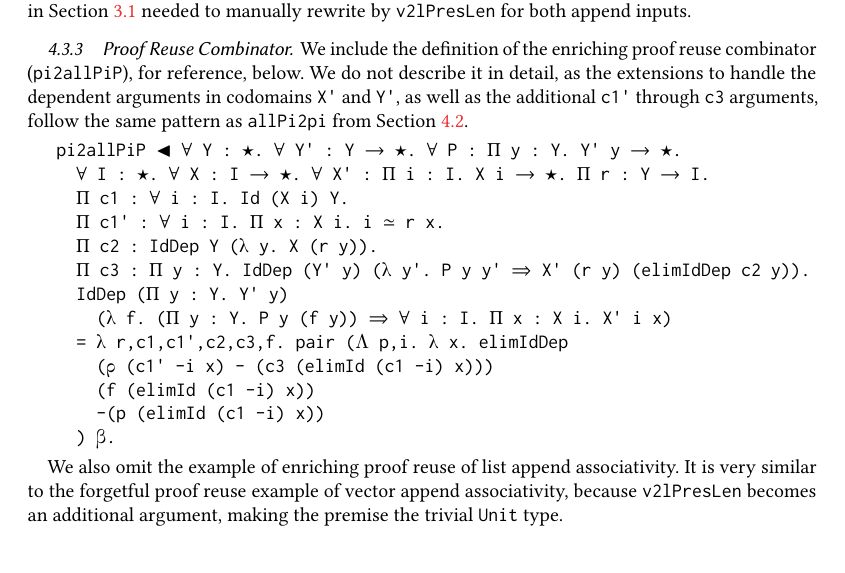
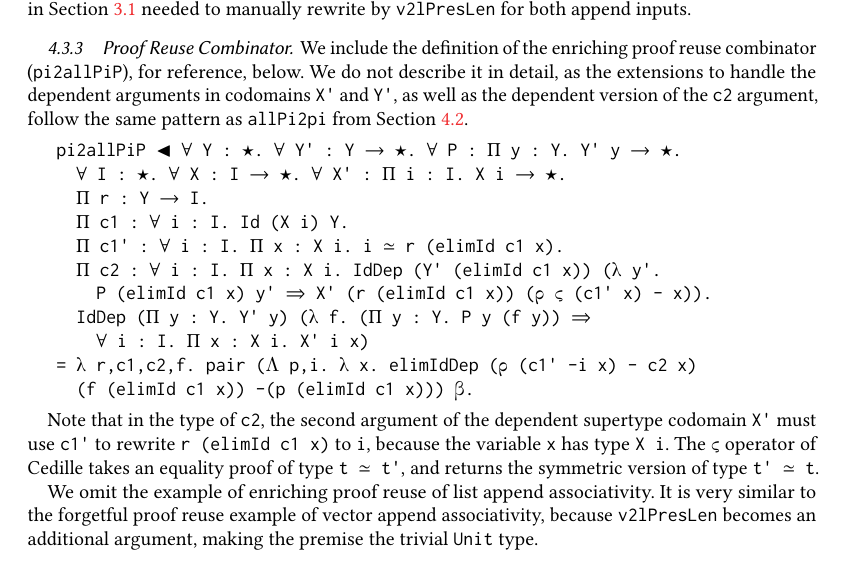
Before and after one commit to larrytheliquid/generic-reuse, a LaTeX paper (paper/generic-reuse.tex): part of page 16 of 29, cut so that both start at the same text. Compiled offline with pdfLaTeX.

Commit message:
pi2allPiP

```diff
--- a/paper/generic-reuse.tex
+++ b/paper/generic-reuse.tex
@@ -1417,30 +1417,34 @@ by \verb;v2lPresLen; for both append inputs.
 \subsubsection{Proof Reuse Combinator}
 
 We include the definition of the enriching proof reuse combinator
-(\verb;pi2allPiP;), for reference, below.
-We do not describe it in detail, as the extensions to handle the
-dependent arguments in codomains \verb;X'; and \verb;Y';,
-as well as the additional \verb;c1'; through \verb;c3;
-arguments, follow the
-same pattern as \verb;allPi2pi; from \refsec{prog:fog}.
+(\verb;pi2allPiP;), for reference, below.  We do not describe it in
+detail, as the extensions to handle the dependent arguments in
+codomains \verb;X'; and \verb;Y';, as well as the dependent version of
+the \verb;c2; argument, follow the same pattern as \verb;allPi2pi;
+from \refsec{prog:fog}.
 
 \begin{verbatim}
 pi2allPiP ◂ ∀ Y : ★. ∀ Y' : Y ➔ ★. ∀ P : Π y : Y. Y' y ➔ ★.
-  ∀ I : ★. ∀ X : I ➔ ★. ∀ X' : Π i : I. X i ➔ ★. Π r : Y ➔ I.
+  ∀ I : ★. ∀ X : I ➔ ★. ∀ X' : Π i : I. X i ➔ ★.
+  Π r : Y ➔ I.
   Π c1 : ∀ i : I. Id (X i) Y.
-  Π c1' : ∀ i : I. Π x : X i. i ≃ r x.
-  Π c2 : IdDep Y (λ y. X (r y)).
-  Π c3 : Π y : Y. IdDep (Y' y) (λ y'. P y y' ➾ X' (r y) (elimIdDep c2 y)).
-  IdDep (Π y : Y. Y' y)
-    (λ f. (Π y : Y. P y (f y)) ➾ ∀ i : I. Π x : X i. X' i x)
-  = λ r,c1,c1',c2,c3,f. pair (Λ p,i. λ x. elimIdDep
-    (ρ (c1' -i x) - (c3 (elimId (c1 -i) x)))
-    (f (elimId (c1 -i) x))
-    -(p (elimId (c1 -i) x))
-  ) β.
-\end{verbatim}
-
-We also omit the example of enriching proof reuse of list append
+  Π c1' : ∀ i : I. Π x : X i. i ≃ r (elimId c1 x).
+  Π c2 : ∀ i : I. Π x : X i. IdDep (Y' (elimId c1 x)) (λ y'.
+    P (elimId c1 x) y' ➾ X' (r (elimId c1 x)) (ρ ς (c1' x) - x)).
+  IdDep (Π y : Y. Y' y) (λ f. (Π y : Y. P y (f y)) ➾
+    ∀ i : I. Π x : X i. X' i x)
+= λ r,c1,c2,f. pair (Λ p,i. λ x. elimIdDep (ρ (c1' -i x) - c2 x)
+  (f (elimId c1 x)) -(p (elimId c1 x))) β.
+\end{verbatim}
+
+Note that in the type of \verb;c2;, the second argument of the
+dependent supertype codomain \verb;X'; must use \verb;c1'; to rewrite
+\verb;r (elimId c1 x); to \verb;i;, because the variable \verb;x; has
+type \verb;X i;. The \verb;ς; operator of Cedille takes an equality
+proof of type \verb;t ≃ t';, and returns the symmetric version of type
+\verb;t' ≃ t;.
+
+We omit the example of enriching proof reuse of list append
 associativity. It is very similar to the forgetful proof reuse example
 of vector append associativity, because \verb;v2lPresLen; becomes an
 additional argument, making the premise the trivial \verb;Unit; type.
```
